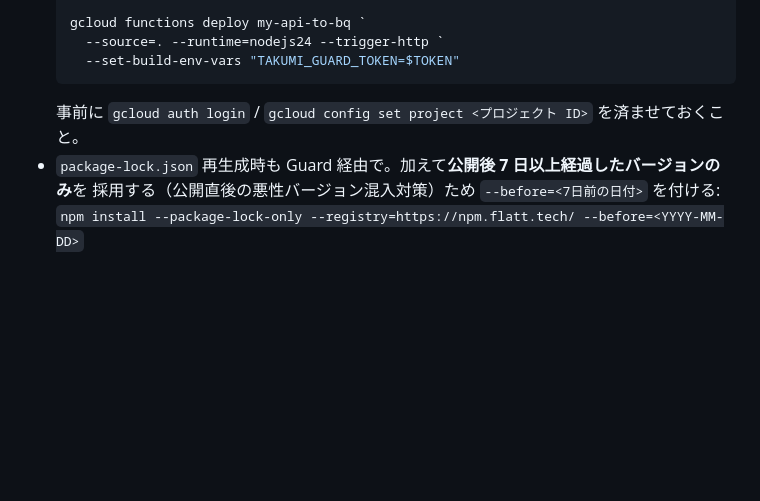
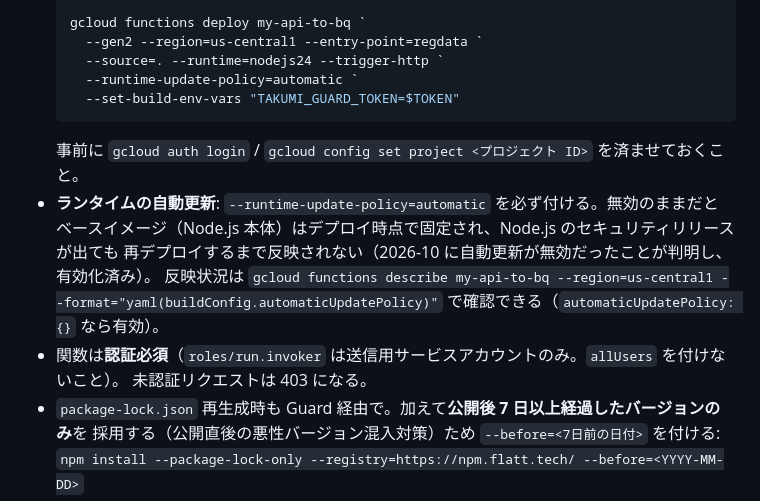
Before and after one commit to Ken-M/rpi-python-bottle, a Markdown page: CLAUDE.md, the part around the change. Drawn GitHub-style; blank space fills up the shorter version.

Commit message:
docs: Cloud Functions のデプロイ例にランタイム自動更新の指定を追記
--runtime-update-policy=automatic を付けないとベースイメージ（Node.js 本体）が
デプロイ時点で固定され、Node.js のセキュリティリリースが再デプロイまで反映されない。
2026-10 の Node.js セキュリティリリース対応で本番を自動更新に切り替えたため、
デプロイ例にも反映し、確認方法と認証必須の前提を明記する。

Co-Authored-By: Claude Opus 5.5 <noreply@anthropic.com>

````diff
--- a/CLAUDE.md
+++ b/CLAUDE.md
@@ -193,10 +193,19 @@ PyPI ミラー（`pypi.flatt.tech`）経由で取得し、悪性パッケージ
     Select-Object -First 1
 
   gcloud functions deploy my-api-to-bq `
+    --gen2 --region=us-central1 --entry-point=regdata `
     --source=. --runtime=nodejs24 --trigger-http `
+    --runtime-update-policy=automatic `
     --set-build-env-vars "TAKUMI_GUARD_TOKEN=$TOKEN"
   ```
   事前に `gcloud auth login` / `gcloud config set project <プロジェクト ID>` を済ませておくこと。
+- **ランタイムの自動更新**: `--runtime-update-policy=automatic` を必ず付ける。無効のままだと
+  ベースイメージ（Node.js 本体）はデプロイ時点で固定され、Node.js のセキュリティリリースが出ても
+  再デプロイするまで反映されない（2026-10 に自動更新が無効だったことが判明し、有効化済み）。
+  反映状況は `gcloud functions describe my-api-to-bq --region=us-central1 --format="yaml(buildConfig.automaticUpdatePolicy)"`
+  で確認できる（`automaticUpdatePolicy: {}` なら有効）。
+- 関数は**認証必須**（`roles/run.invoker` は送信用サービスアカウントのみ。`allUsers` を付けないこと）。
+  未認証リクエストは 403 になる。
 - `package-lock.json` 再生成時も Guard 経由で。加えて**公開後 7 日以上経過したバージョンのみ**を
   採用する（公開直後の悪性バージョン混入対策）ため `--before=<7日前の日付>` を付ける:
   `npm install --package-lock-only --registry=https://npm.flatt.tech/ --before=<YYYY-MM-DD>`
````
